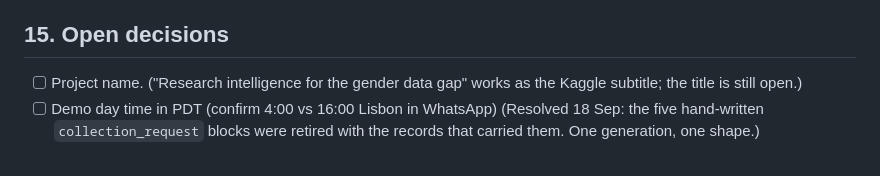
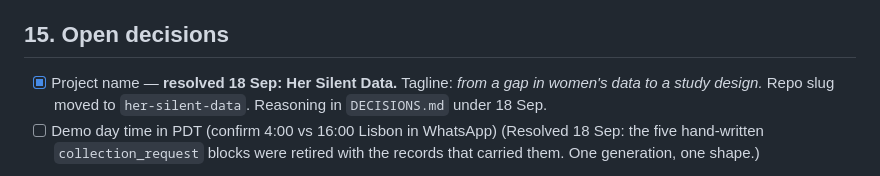
Before and after one commit to minimarina/her-silent-data, a Markdown page: SPEC.md, the part around the change. Drawn GitHub-style.

Commit message:
Close the stale project-name item in the spec
The name was settled on 18 Sep; §15 still listed it as open.

Co-Authored-By: Claude Opus 5 <noreply@anthropic.com>

```diff
--- a/SPEC.md
+++ b/SPEC.md
@@ -959,8 +959,9 @@ it reads as judgment rather than as a gap.
 
 ## 15. Open decisions
 
-- [ ] Project name. ("Research intelligence for the gender data gap"
-      works as the Kaggle subtitle; the title is still open.)
+- [x] Project name — **resolved 18 Sep: Her Silent Data.** Tagline: *from a
+      gap in women's data to a study design.* Repo slug moved to
+      `her-silent-data`. Reasoning in `DECISIONS.md` under 18 Sep.
 - [ ] Demo day time in PDT (confirm 4:00 vs 16:00 Lisbon in WhatsApp)
 (Resolved 18 Sep: the five hand-written `collection_request` blocks were
 retired with the records that carried them. One generation, one shape.)
```
